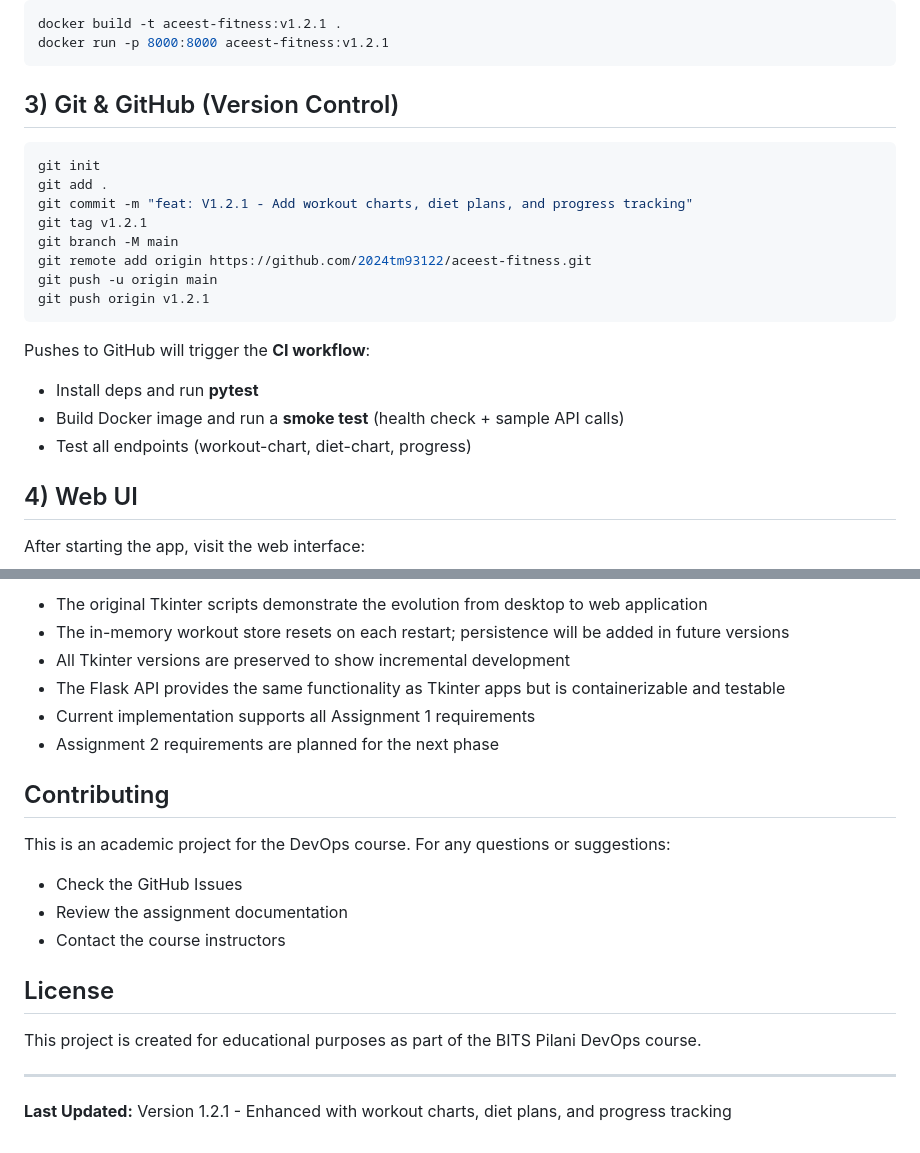
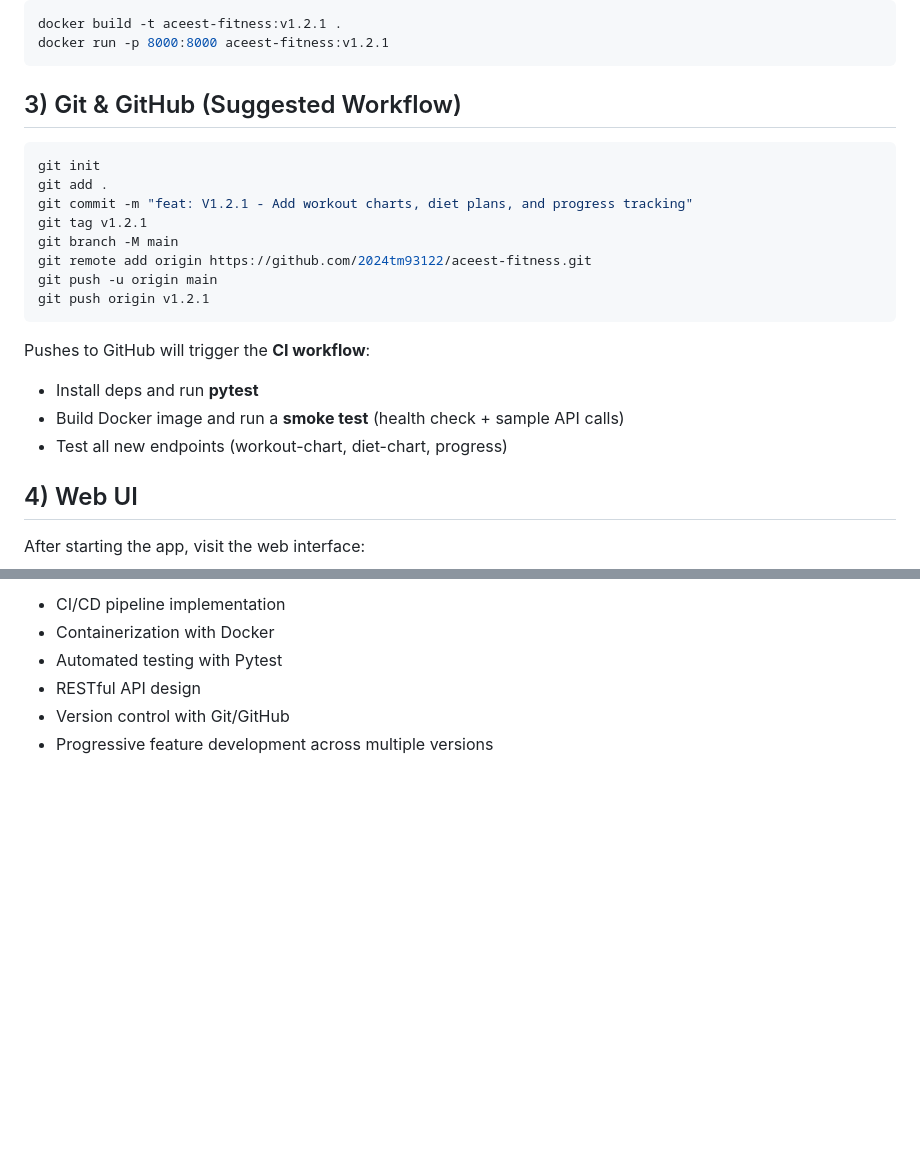
Before and after one commit to 2024tm93122/aceest-fitness, a Markdown page: README.md, 2 parts joined by grey strips. Rendered like a GitHub page; blank space fills up the shorter version.

````diff
--- a/README.md
+++ b/README.md
@@ -102,7 +101,7 @@ docker build -t aceest-fitness:v1.2.1 .
 docker run -p 8000:8000 aceest-fitness:v1.2.1
 ```
 
-## 3) Git & GitHub (Version Control)
+## 3) Git & GitHub (Suggested Workflow)
 ```bash
 git init
 git add .
@@ -118,7 +117,7 @@ Pushes to GitHub will trigger the **CI workflow**:
 
 - Install deps and run **pytest**
 - Build Docker image and run a **smoke test** (health check + sample API calls)
-- Test all endpoints (workout-chart, diet-chart, progress)
+- Test all new endpoints (workout-chart, diet-chart, progress)
 
 ## 4) Web UI
 
@@ -245,21 +182,6 @@ This project is part of the **Introduction to DevOps (CSIZG514/SEZG514)** course
-- The original Tkinter scripts demonstrate the evolution from desktop to web application
-- The in-memory workout store resets on each restart; persistence will be added in future versions
-- All Tkinter versions are preserved to show incremental development
-- The Flask API provides the same functionality as Tkinter apps but is containerizable and testable
-- Current implementation supports all Assignment 1 requirements
-- Assignment 2 requirements are planned for the next phase
-
-## Contributing
-
-This is an academic project for the DevOps course. For any questions or suggestions:
-- Check the GitHub Issues
-- Review the assignment documentation
-- Contact the course instructors
-
-## License
-
-This project is created for educational purposes as part of the BITS Pilani DevOps course.
-
----
-
-**Last Updated:** Version 1.2.1 - Enhanced with workout charts, diet plans, and progress tracking
+- CI/CD pipeline implementation
+- Containerization with Docker
+- Automated testing with Pytest
+- RESTful API design
+- Version control with Git/GitHub
+- Progressive feature development across multiple versions
````
Also changed, not shown: other parts of README.md (+41 -104 lines).
